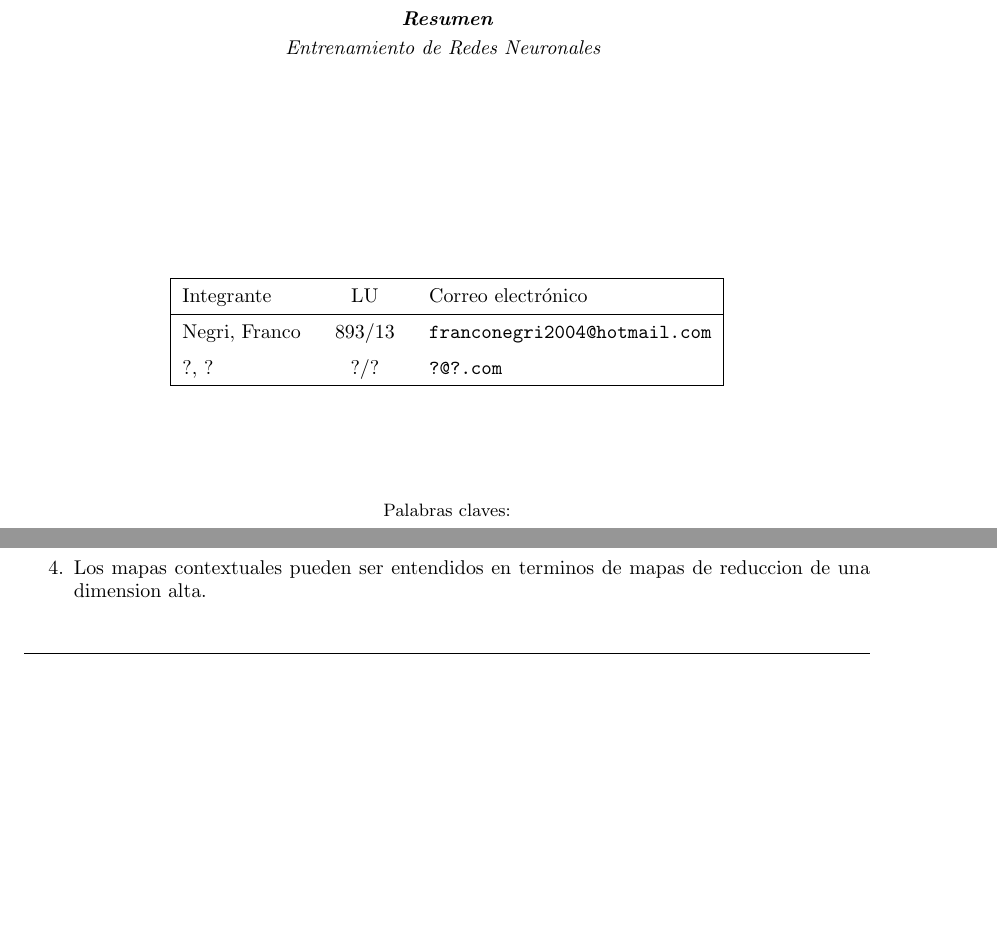
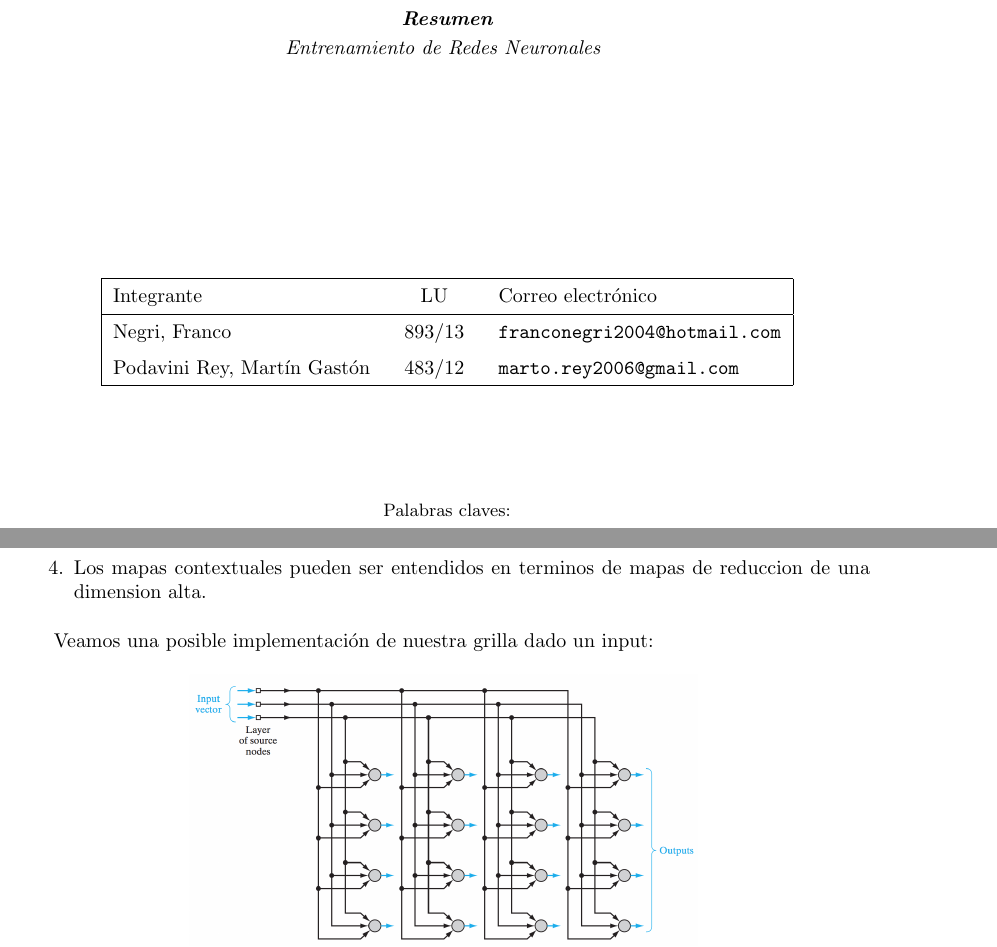
Before and after one commit to martinrey/neural-networks, a LaTeX document (tp2/informe/informe.tex, which reads tp2/informe/caratula.tex, tp2/informe/desarrollo.tex, tp2/informe/intro.tex): two parts of pages 1 and 3 of 10 before the commit and two parts of pages 1 and 4 of 11 after it, joined at a grey line, cut so that both start at the same text, the shorter picture padded with empty space. The pictures show the PDF file tp2/informe/informe.pdf that the author committed with the source.

Commit message:
informe fotos

```diff
--- a/tp2/informe/caratula.tex
+++ b/tp2/informe/caratula.tex
@@ -10,7 +10,7 @@
 \subtitulo{}
 \hspace{6cm}
 \integrante{Negri, Franco}{893/13}{franconegri2004@hotmail.com}
-\integrante{?, ?}{?/?}{?@?.com}
+\integrante{Podavini Rey, Martín Gastón}{483/12}{marto.rey2006@gmail.com}
 \palabrasClave{TP}
   % Reconocimiento caras. PCA. Power Method. Deflation. Autovalores. Autovectores. Matriz
   % semi definida positiva.
--- a/tp2/informe/desarrollo.tex
+++ b/tp2/informe/desarrollo.tex
@@ -43,7 +43,7 @@ Con learning rate igual a $0.1$ y $100$ epocas, y una matriz inicial de pesos no
 \begin{figure}[h!]
 \centering
   \centering
-  \includegraphics[width=.6\linewidth]{convergencia_oja/entrenamiento_0.png}
+  \includegraphics[width=.6\linewidth]{img/convergencia_oja/entrenamiento_0.png}
 \caption{Sin entrenar}
 \label{fig:test}
 \end{figure}
@@ -114,7 +114,7 @@ Ningun ordenaimento.
 
 \begin{figure}[h!]
   \centering
-  \includegraphics[width=.6\linewidth]{convergencia_sanger/entrenamiento_25.png}
+  \includegraphics[width=.6\linewidth]{img/convergencia_sanger/entrenamiento_25.png}
 \caption{25 epocas}
 \label{fig:test}
 \end{figure}
@@ -140,7 +140,7 @@ Ningun ordenaimento.
 
 \begin{figure}[h!]
 	\centering
-	\includegraphics[width=.6\linewidth]{convergencia_sanger/entrenamiento_100.png}
+	\includegraphics[width=.6\linewidth]{img/convergencia_sanger/entrenamiento_100.png}
 	\captionof{figure}{A figure}
 	\label{fig:test1}
 	\centering
@@ -200,31 +200,31 @@ El algoritmo basico utilizado será el visto en clases, que basicamente se divid
 \centering
 \begin{minipage}{.15\textwidth}
   \centering
-  \includegraphics[width=.9\linewidth]{convergencia_kohonen/entrenamiento_0.png}
+  \includegraphics[width=.9\linewidth]{img/convergencia_kohonen/entrenamiento_0.png}
   \captionof{figure}{0\%}
   \label{fig:test1}
 \end{minipage}%
 \begin{minipage}{.15\textwidth}
   \centering
-  \includegraphics[width=.9\linewidth]{convergencia_kohonen/entrenamiento_25.png}
+  \includegraphics[width=.9\linewidth]{img/convergencia_kohonen/entrenamiento_25.png}
   \captionof{figure}{25\%}
   \label{fig:test2}
 \end{minipage}
 \begin{minipage}{.15\textwidth}
   \centering
-  \includegraphics[width=.9\linewidth]{convergencia_kohonen/entrenamiento_50.png}
+  \includegraphics[width=.9\linewidth]{img/convergencia_kohonen/entrenamiento_50.png}
   \captionof{figure}{50\%}
   \label{fig:test2}
 \end{minipage}
 \begin{minipage}{.15\textwidth}
   \centering
-  \includegraphics[width=.9\linewidth]{convergencia_kohonen/entrenamiento_75.png}
+  \includegraphics[width=.9\linewidth]{img/convergencia_kohonen/entrenamiento_75.png}
   \captionof{figure}{75\%}
   \label{fig:test2}
 \end{minipage}
 \begin{minipage}{.15\textwidth}
   \centering
-  \includegraphics[width=.9\linewidth]{convergencia_kohonen/entrenamiento_100.png}
+  \includegraphics[width=.9\linewidth]{img/convergencia_kohonen/entrenamiento_100.png}
   \captionof{figure}{100\%}
   \label{fig:test2}
 \end{minipage}
--- a/tp2/informe/intro.tex
+++ b/tp2/informe/intro.tex
@@ -13,3 +19,9 @@ Los mapas computacionales ofrecen cuatro propiedades importantes (Knudsen et a.,
 \item Las neuronas que tratan con inputs cercanos (parecidos) son cercanas entre ellas por lo que interactuan a travez de conexiones sinapticas cortas.
 \item Los mapas contextuales pueden ser entendidos en terminos de mapas de reduccion de una dimension alta.
 \end{enumerate}
+
+Veamos una posible implementación de nuestra grilla dado un input:
+
+\begin{figure}[h!]
+  \centering
+  \includegraphics[width=.6\linewidth]{img/som/implementacion}
@@ -23,3 +45,9 @@ Algo a remarcar es que en este modelo las neuronas postsinapticas no son del tip
 
 
 El segundo modelo no trata de explicar detalllles neurobiologicos. Lo que hacemos aqui, es capturar un vector de entrada de cualquier dimension y transformarlo a una matriz de 2 dimensiones. Es decir, es un algoritmo del tipo de vector-coding. Puede ser visto de dos maneras, una de ellas es la idea de auto organizacion, motivada por hechos neurobiologicos, y la otra es tratarlo como un codificador-decodificador cuya motivacion provino del area de teoria de las comunicaciones (Luttrell, 1989, 1991)
+
+\begin{figure}[h!]
+  \centering
+  \includegraphics[width=.6\linewidth]{img/som/compresion}
+\label{fig:test}
+\end{figure}
```
Also changed, not shown: tp2/informe/img/convergencia_kohonen/entrenamiento_0.png (renamed from tp2/informe/convergencia_kohonen/entrenamiento_0.png), tp2/informe/img/convergencia_kohonen/entrenamiento_100.png (renamed from tp2/informe/convergencia_kohonen/entrenamiento_100.png), tp2/informe/img/convergencia_kohonen/entrenamiento_25.png (renamed from tp2/informe/convergencia_kohonen/entrenamiento_25.png), tp2/informe/img/convergencia_kohonen/entrenamiento_50.png (renamed from tp2/informe/convergencia_kohonen/entrenamiento_50.png), tp2/informe/img/convergencia_kohonen/entrenamiento_75.png (renamed from tp2/informe/convergencia_kohonen/entrenamiento_75.png), tp2/informe/img/convergencia_oja/entrenamiento_0.png (renamed from tp2/informe/convergencia_oja/entrenamiento_0.png), tp2/informe/img/convergencia_oja/entrenamiento_100.png (renamed from tp2/informe/convergencia_oja/entrenamiento_100.png), tp2/informe/img/convergencia_oja/entrenamiento_25.png (renamed from tp2/informe/convergencia_oja/entrenamiento_25.png), tp2/informe/img/convergencia_oja/entrenamiento_50.png (renamed from tp2/informe/convergencia_oja/entrenamiento_50.png), tp2/informe/img/convergencia_oja/entrenamiento_75.png (renamed from tp2/informe/convergencia_oja/entrenamiento_75.png), tp2/informe/img/convergencia_sanger/entrenamiento_0.png (renamed from tp2/informe/convergencia_sanger/entrenamiento_0.png), tp2/informe/img/convergencia_sanger/entrenamiento_100.png (renamed from tp2/informe/convergencia_sanger/entrenamiento_100.png), tp2/informe/img/convergencia_sanger/entrenamiento_25.png (renamed from tp2/informe/convergencia_sanger/entrenamiento_25.png), tp2/informe/img/convergencia_sanger/entrenamiento_50.png (renamed from tp2/informe/convergencia_sanger/entrenamiento_50.png), 4 more files, 4 other files.
